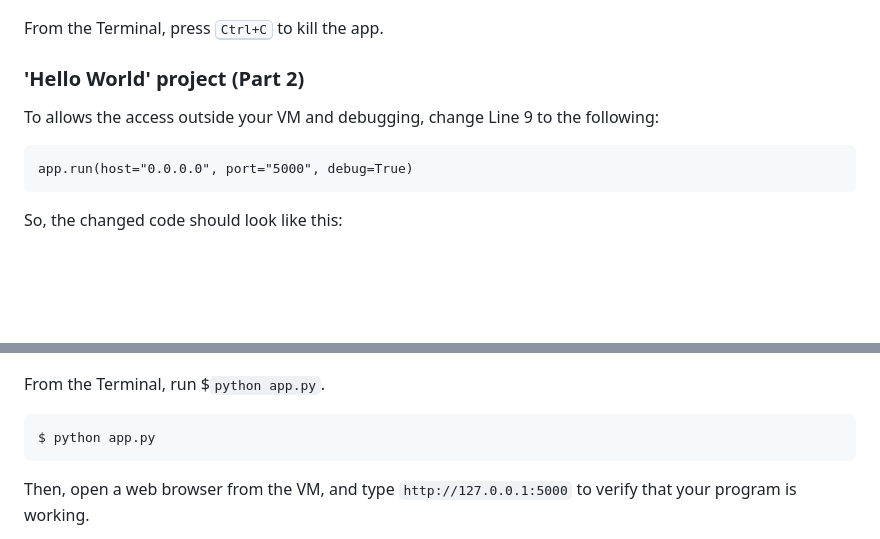
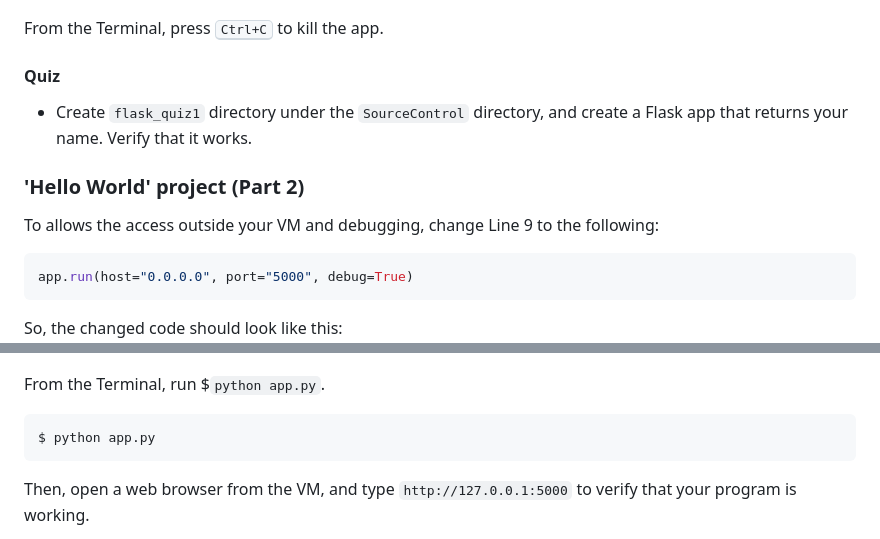
Before and after one commit to geekdojo-io/web-programming, a Markdown page: README.md, 2 parts joined by grey strips. GitHub-like rendering; blank space fills up the shorter version.

````diff
--- a/README.md
+++ b/README.md
@@ -123,18 +124,25 @@ Then, from your host (Windows), open a web browser, and type the address (Exampl
 
 From the Terminal, press <kbd>Ctrl+C</kbd> to kill the app.
 
+#### Quiz
+
+- Create `flask_quiz1` directory under the `SourceControl` directory, and create a Flask app that returns your name. Verify that it works.
+
 ### 'Hello World' project (Part 2)
 
 To allows the access outside your VM and debugging, change Line 9 to the following:
-```
+
+```python
 app.run(host="0.0.0.0", port="5000", debug=True)
 ```
+
 So, the changed code should look like this:
 ![alt text](images/py_hello2.png)
 
 
 From the Terminal, run $`python app.py`.
-```
+
+```shell
 $ python app.py
 ```
 
````
Also changed, not shown: other parts of README.md (+21 -0 lines), images/py_basic_routing.png (added), images/py_dynamic_routing.png (added), 1 other file.
